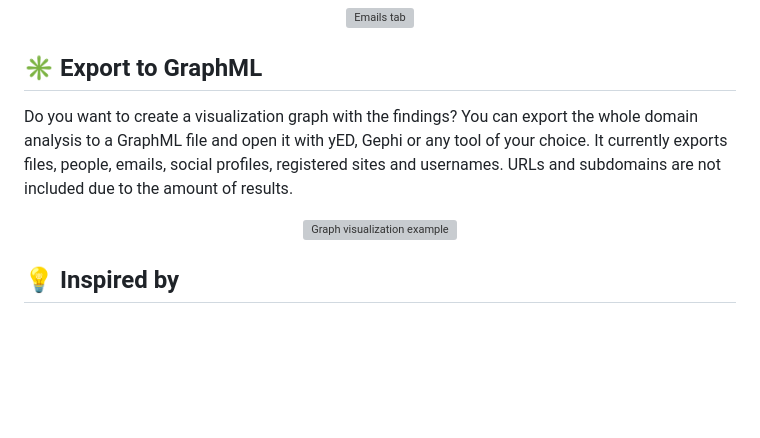
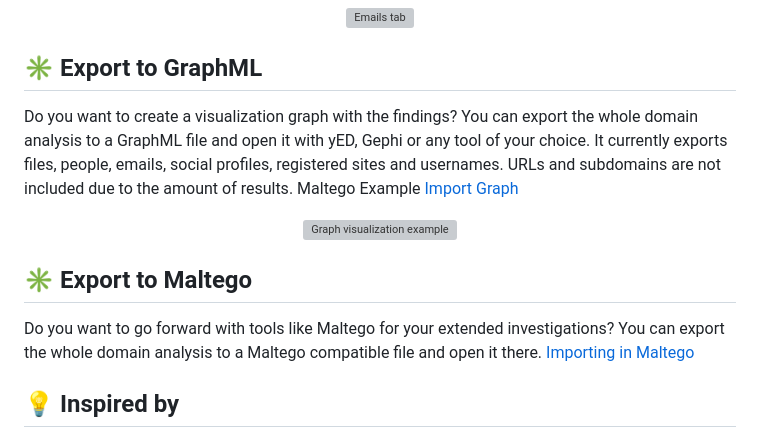
Before and after one commit to Fundacio-i2CAT/InfoHound, a Markdown page: README.md, the part around the change. GitHub-like rendering; blank space fills up the shorter version; grey boxes are pictures that could not be loaded.

Commit message:
Update README.md
Maltego support

```diff
--- a/README.md
+++ b/README.md
@@ -111,8 +111,11 @@ async def findRegisteredSitesHolehe(domain_id):
 <p align="center"><img src="https://github.com/xampla/InfoHound/blob/main/email_tab.png" alt="Emails tab" width="60%"></p>
 
 ## :eight_spoked_asterisk: Export to GraphML
-Do you want to create a visualization graph with the findings? You can export the whole domain analysis to a GraphML file and open it with yED, Gephi or any tool of your choice. It currently exports files, people, emails, social profiles, registered sites and usernames. URLs and subdomains are not included due to the amount of results.
+Do you want to create a visualization graph with the findings? You can export the whole domain analysis to a GraphML file and open it with yED, Gephi or any tool of your choice. It currently exports files, people, emails, social profiles, registered sites and usernames. URLs and subdomains are not included due to the amount of results. Maltego Example [Import Graph](https://docs.maltego.com/support/solutions/articles/15000010797-import-graph-from-table)
 <p align="center"><img src="https://github.com/xampla/InfoHound/blob/main/graph_example.png" alt="Graph visualization example" width="50%"></p>
+
+## :eight_spoked_asterisk: Export to Maltego
+Do you want to go forward with tools like Maltego for your extended investigations? You can export the whole domain analysis to a Maltego compatible file and open it there. [Importing in Maltego](https://docs.maltego.com/support/solutions/articles/15000010797-import-graph-from-table)
 
 ## :bulb: Inspired by
 * [Holehe](https://github.com/megadose/holehe)
```
